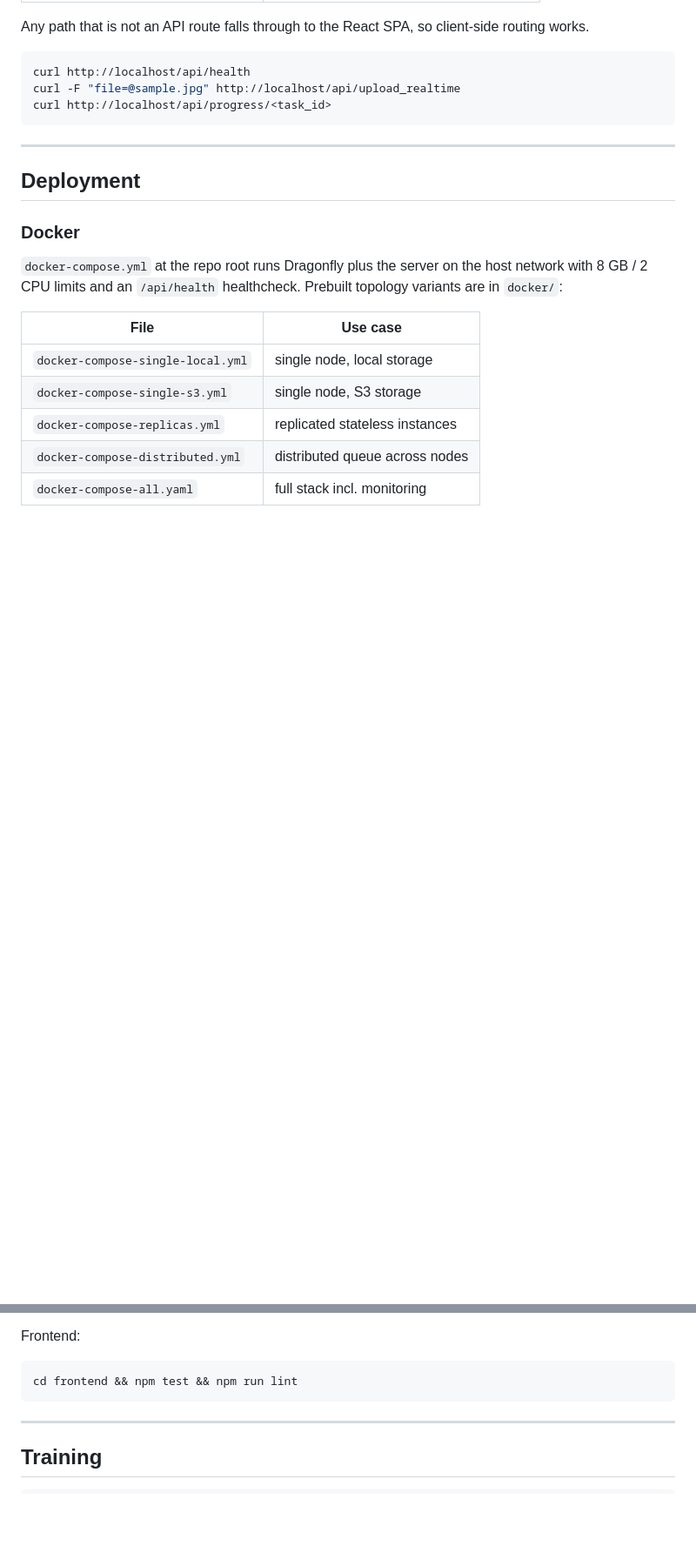
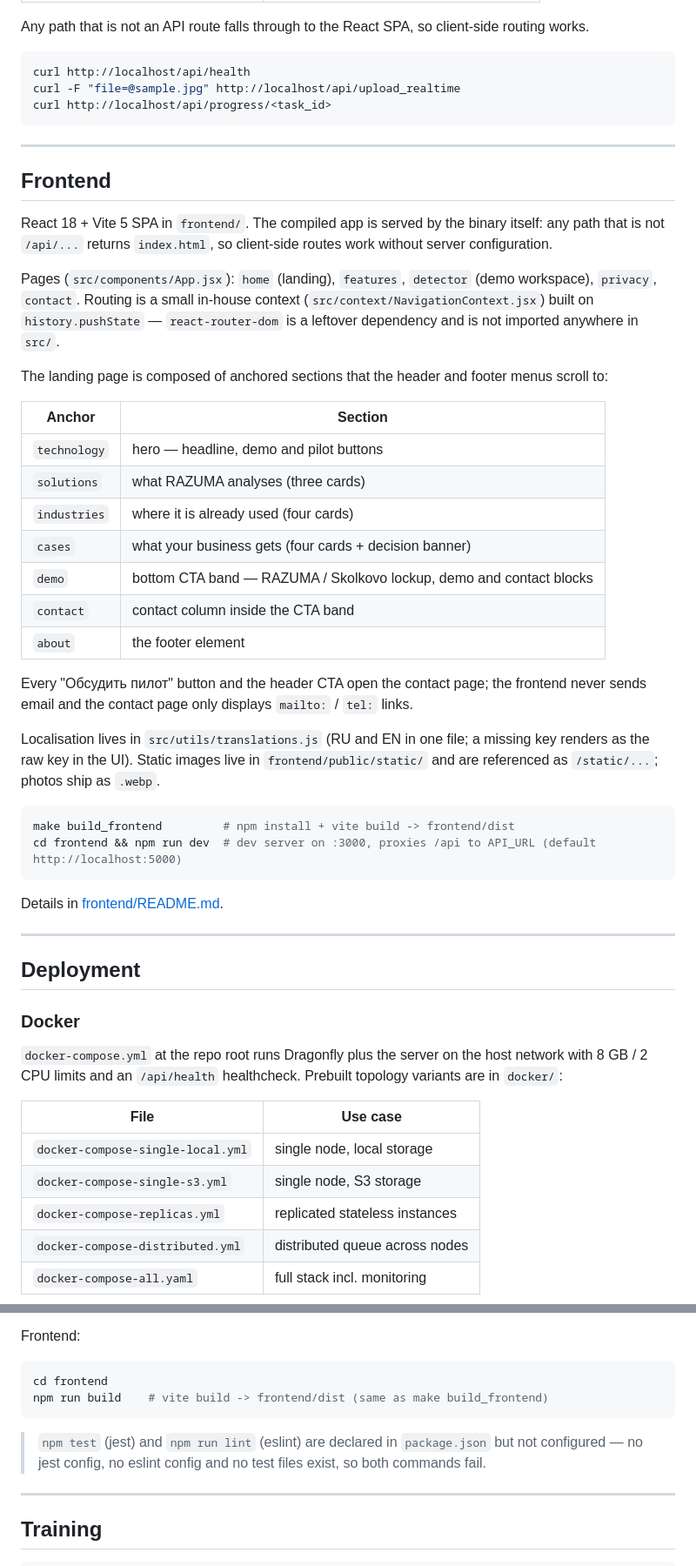
Before and after one commit to Shurik12/EmotionAI, a Markdown page: README.md, 2 parts joined by grey strips. Shown at 87% size. Drawn GitHub-style; blank space fills up the shorter version.

````diff
--- a/README.md
+++ b/README.md
@@ -239,6 +240,44 @@ curl http://localhost/api/progress/<task_id>
 
 ---
 
+## Frontend
+
+React 18 + Vite 5 SPA in `frontend/`. The compiled app is served by the binary itself: any path that
+is not `/api/...` returns `index.html`, so client-side routes work without server configuration.
+
+Pages (`src/components/App.jsx`): `home` (landing), `features`, `detector` (demo workspace),
+`privacy`, `contact`. Routing is a small in-house context (`src/context/NavigationContext.jsx`)
+built on `history.pushState` — `react-router-dom` is a leftover dependency and is not imported
+anywhere in `src/`.
+
+The landing page is composed of anchored sections that the header and footer menus scroll to:
+
+| Anchor | Section |
+|---|---|
+| `technology` | hero — headline, demo and pilot buttons |
+| `solutions` | what RAZUMA analyses (three cards) |
+| `industries` | where it is already used (four cards) |
+| `cases` | what your business gets (four cards + decision banner) |
+| `demo` | bottom CTA band — RAZUMA / Skolkovo lockup, demo and contact blocks |
+| `contact` | contact column inside the CTA band |
+| `about` | the footer element |
+
+Every "Обсудить пилот" button and the header CTA open the contact page; the frontend never sends
+email and the contact page only displays `mailto:` / `tel:` links.
+
+Localisation lives in `src/utils/translations.js` (RU and EN in one file; a missing key renders as
+the raw key in the UI). Static images live in `frontend/public/static/` and are referenced as
+`/static/...`; photos ship as `.webp`.
+
+```bash
+make build_frontend         # npm install + vite build -> frontend/dist
+cd frontend && npm run dev  # dev server on :3000, proxies /api to API_URL (default http://localhost:5000)
+```
+
+Details in [frontend/README.md](frontend/README.md).
+
+---
+
 ## Deployment
 
 ### Docker
@@ -309,8 +348,12 @@ make test   # configures with -DBUILD_TESTS=ON, builds and runs build/tests/emot
 Frontend:
 
 ```bash
-cd frontend && npm test && npm run lint
+cd frontend
+npm run build    # vite build -> frontend/dist (same as make build_frontend)
 ```
+
+> `npm test` (jest) and `npm run lint` (eslint) are declared in `package.json` but not configured —
+> no jest config, no eslint config and no test files exist, so both commands fail.
 
 ---
 
````
Also changed, not shown: other parts of README.md (+2 -1 lines), AGENTS.md (+37 -1 lines), frontend/README.md (added, +93 -0 lines).
